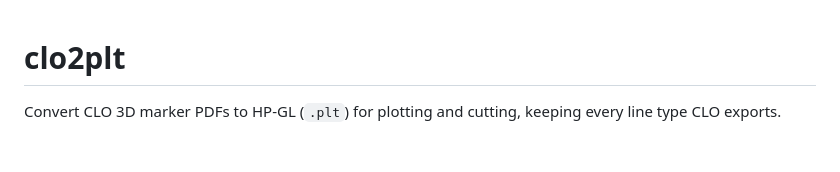
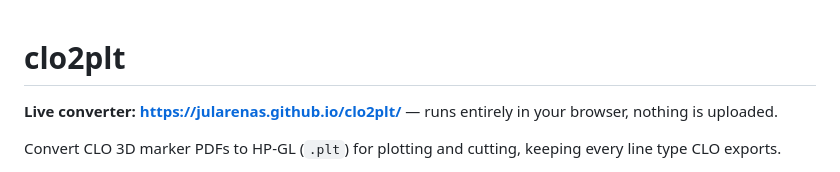
Before and after one commit to Jularenas/clo2plt, a Markdown page: README.md, the part around the change. Rendered like a GitHub page; blank space fills up the shorter version.

Commit message:
Link the live converter from the README
Co-Authored-By: Claude Opus 5 <noreply@anthropic.com>

```diff
--- a/README.md
+++ b/README.md
@@ -1,4 +1,7 @@
 # clo2plt
+
+**Live converter: <https://jularenas.github.io/clo2plt/>** — runs entirely in
+your browser, nothing is uploaded.
 
 Convert CLO 3D marker PDFs to HP-GL (`.plt`) for plotting and cutting, keeping
 every line type CLO exports.
```
